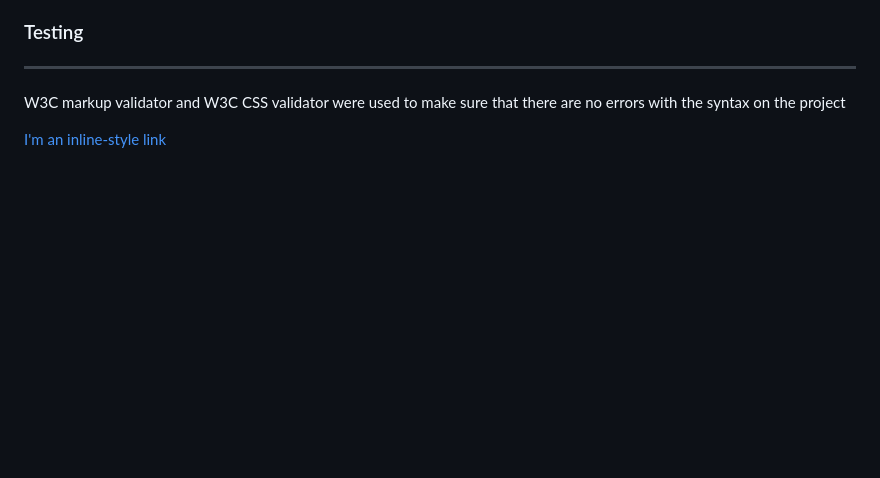
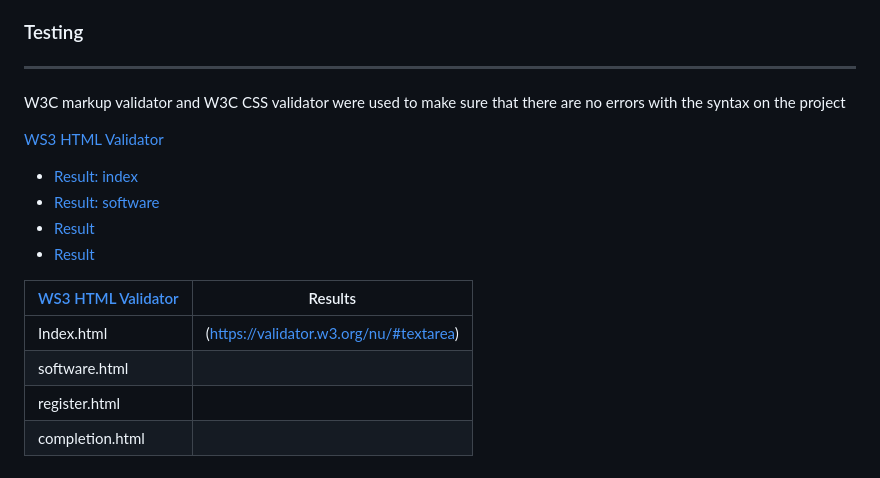
Before and after one commit to SShang93/PMC-UI, a Markdown page: README.md, the part around the change. GitHub-like rendering; blank space fills up the shorter version.

Commit message:
testing update

```diff
--- a/README.md
+++ b/README.md
@@ -80,4 +80,15 @@ This is the main website for PMC (Precision Management for Construction), a SaaS
 
 W3C markup validator and W3C CSS validator were used to make sure that there are no errors with the syntax on the project
 
-[I'm an inline-style link](https://validator.w3.org/nu/#textarea)
+[WS3 HTML Validator](https://validator.w3.org/nu/#textarea)
+- [Result: index](https://validator.w3.org/nu/#textarea)
+- [Result: software](https://validator.w3.org/nu/#textarea)
+- [Result](https://validator.w3.org/nu/#textarea)
+- [Result](https://validator.w3.org/nu/#textarea)
+
+| [WS3 HTML Validator](https://validator.w3.org/nu/#textarea)      | Results           |
+| ------------- |:-------------:|
+| Index.html     | (https://validator.w3.org/nu/#textarea) |
+| software.html     |      |
+| register.html|      |
+| completion.html| |
```
